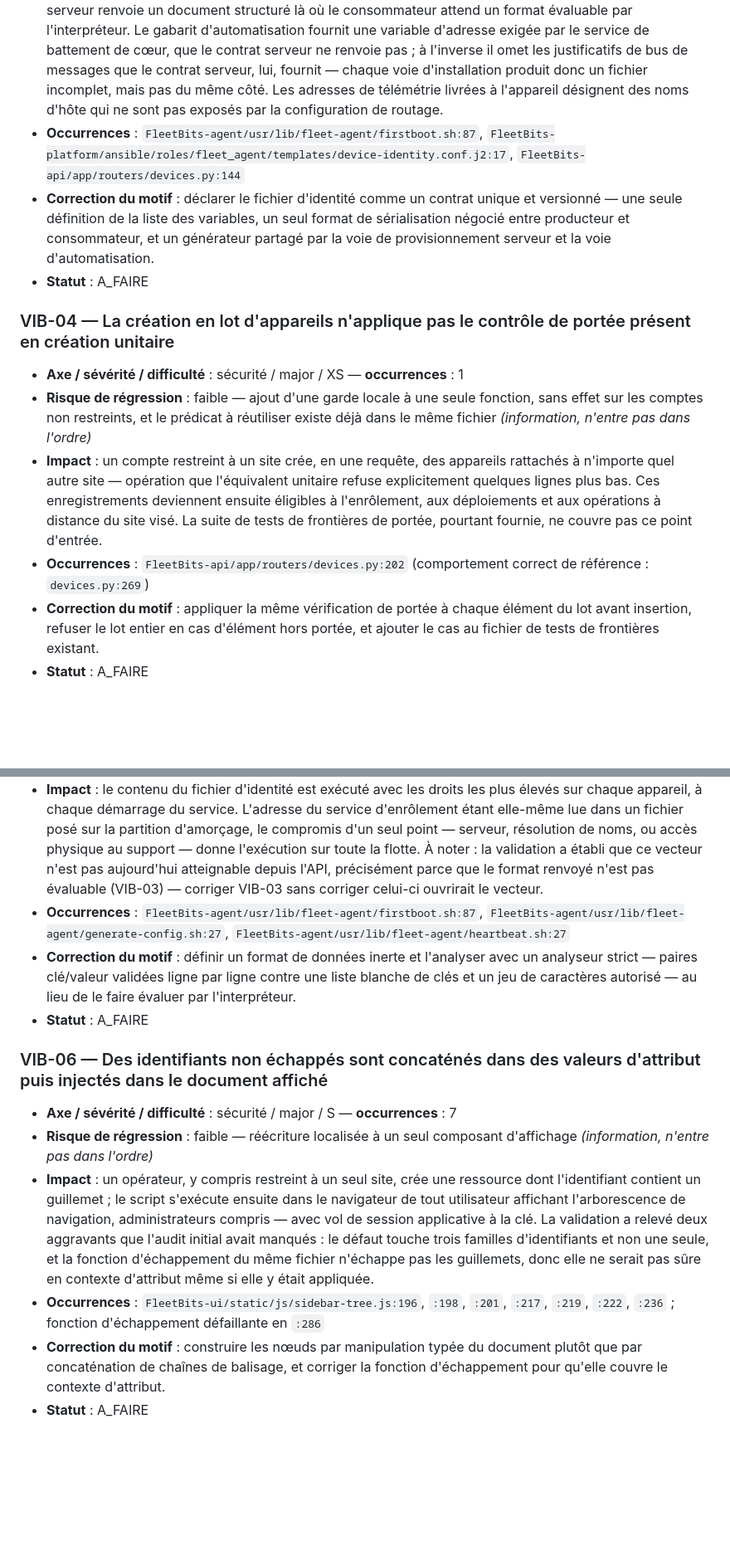
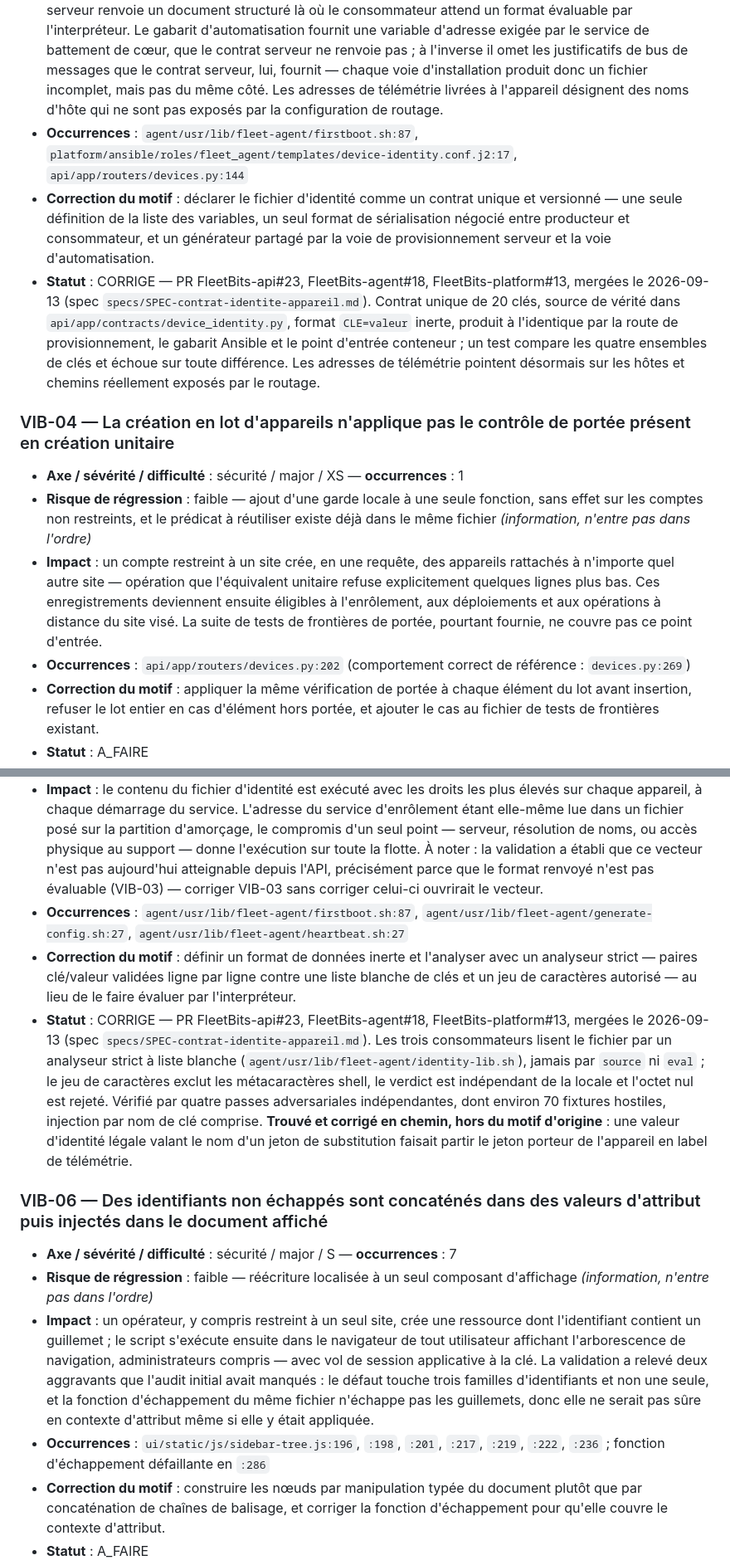
Before and after one commit to NaejEL/FleetBits, a Markdown page: AUDIT-vibecode.md, 2 parts joined by grey strips. Shown at 83% size. Rendered like a GitHub page; blank space fills up the shorter version.

```diff
--- a/AUDIT-vibecode.md
+++ b/AUDIT-vibecode.md
@@ -112,16 +127,16 @@ migration supprimerait l'index d'unicité servant à authentifier les appareils.
 - **Axe / sévérité / difficulté** : maintenabilité / critical / S — **occurrences** : 3
 - **Risque de régression** : moyen — touche la génération de justificatifs et le démarrage des services embarqués *(information, n'entre pas dans l'ordre)*
 - **Impact** : trois divergences distinctes et toutes confirmées, au-delà du chemin d'appel traité en VIB-02. Le serveur renvoie un document structuré là où le consommateur attend un format évaluable par l'interpréteur. Le gabarit d'automatisation fournit une variable d'adresse exigée par le service de battement de cœur, que le contrat serveur ne renvoie pas ; à l'inverse il omet les justificatifs de bus de messages que le contrat serveur, lui, fournit — chaque voie d'installation produit donc un fichier incomplet, mais pas du même côté. Les adresses de télémétrie livrées à l'appareil désignent des noms d'hôte qui ne sont pas exposés par la configuration de routage.
-- **Occurrences** : `FleetBits-agent/usr/lib/fleet-agent/firstboot.sh:87`, `FleetBits-platform/ansible/roles/fleet_agent/templates/device-identity.conf.j2:17`, `FleetBits-api/app/routers/devices.py:144`
+- **Occurrences** : `agent/usr/lib/fleet-agent/firstboot.sh:87`, `platform/ansible/roles/fleet_agent/templates/device-identity.conf.j2:17`, `api/app/routers/devices.py:144`
 - **Correction du motif** : déclarer le fichier d'identité comme un contrat unique et versionné — une seule définition de la liste des variables, un seul format de sérialisation négocié entre producteur et consommateur, et un générateur partagé par la voie de provisionnement serveur et la voie d'automatisation.
-- **Statut** : A_FAIRE
+- **Statut** : CORRIGE — PR FleetBits-api#23, FleetBits-agent#18, FleetBits-platform#13, mergées le 2026-09-13 (spec `specs/SPEC-contrat-identite-appareil.md`). Contrat unique de 20 clés, source de vérité dans `api/app/contracts/device_identity.py`, format `CLE=valeur` inerte, produit à l'identique par la route de provisionnement, le gabarit Ansible et le point d'entrée conteneur ; un test compare les quatre ensembles de clés et échoue sur toute différence. Les adresses de télémétrie pointent désormais sur les hôtes et chemins réellement exposés par le routage.
 
 ### VIB-04 — La création en lot d'appareils n'applique pas le contrôle de portée présent en création unitaire
 
 - **Axe / sévérité / difficulté** : sécurité / major / XS — **occurrences** : 1
 - **Risque de régression** : faible — ajout d'une garde locale à une seule fonction, sans effet sur les comptes non restreints, et le prédicat à réutiliser existe déjà dans le même fichier *(information, n'entre pas dans l'ordre)*
 - **Impact** : un compte restreint à un site crée, en une requête, des appareils rattachés à n'importe quel autre site — opération que l'équivalent unitaire refuse explicitement quelques lignes plus bas. Ces enregistrements deviennent ensuite éligibles à l'enrôlement, aux déploiements et aux opérations à distance du site visé. La suite de tests de frontières de portée, pourtant fournie, ne couvre pas ce point d'entrée.
-- **Occurrences** : `FleetBits-api/app/routers/devices.py:202` (comportement correct de référence : `devices.py:269`)
+- **Occurrences** : `api/app/routers/devices.py:202` (comportement correct de référence : `devices.py:269`)
 - **Correction du motif** : appliquer la même vérification de portée à chaque élément du lot avant insertion, refuser le lot entier en cas d'élément hors portée, et ajouter le cas au fichier de tests de frontières existant.
 - **Statut** : A_FAIRE
 
@@ -130,16 +145,16 @@ migration supprimerait l'index d'unicité servant à authentifier les appareils.
 - **Axe / sévérité / difficulté** : sécurité / major / S — **occurrences** : 3
 - **Risque de régression** : moyen — le fichier est consommé par plusieurs scripts et par la voie d'automatisation ; changer son mode de lecture demande de synchroniser producteur et consommateurs *(information, n'entre pas dans l'ordre)*
 - **Impact** : le contenu du fichier d'identité est exécuté avec les droits les plus élevés sur chaque appareil, à chaque démarrage du service. L'adresse du service d'enrôlement étant elle-même lue dans un fichier posé sur la partition d'amorçage, le compromis d'un seul point — serveur, résolution de noms, ou accès physique au support — donne l'exécution sur toute la flotte. À noter : la validation a établi que ce vecteur n'est pas aujourd'hui atteignable depuis l'API, précisément parce que le format renvoyé n'est pas évaluable (VIB-03) — corriger VIB-03 sans corriger celui-ci ouvrirait le vecteur.
-- **Occurrences** : `FleetBits-agent/usr/lib/fleet-agent/firstboot.sh:87`, `FleetBits-agent/usr/lib/fleet-agent/generate-config.sh:27`, `FleetBits-agent/usr/lib/fleet-agent/heartbeat.sh:27`
+- **Occurrences** : `agent/usr/lib/fleet-agent/firstboot.sh:87`, `agent/usr/lib/fleet-agent/generate-config.sh:27`, `agent/usr/lib/fleet-agent/heartbeat.sh:27`
 - **Correction du motif** : définir un format de données inerte et l'analyser avec un analyseur strict — paires clé/valeur validées ligne par ligne contre une liste blanche de clés et un jeu de caractères autorisé — au lieu de le faire évaluer par l'interpréteur.
-- **Statut** : A_FAIRE
+- **Statut** : CORRIGE — PR FleetBits-api#23, FleetBits-agent#18, FleetBits-platform#13, mergées le 2026-09-13 (spec `specs/SPEC-contrat-identite-appareil.md`). Les trois consommateurs lisent le fichier par un analyseur strict à liste blanche (`agent/usr/lib/fleet-agent/identity-lib.sh`), jamais par `source` ni `eval` ; le jeu de caractères exclut les métacaractères shell, le verdict est indépendant de la locale et l'octet nul est rejeté. Vérifié par quatre passes adversariales indépendantes, dont environ 70 fixtures hostiles, injection par nom de clé comprise. **Trouvé et corrigé en chemin, hors du motif d'origine** : une valeur d'identité légale valant le nom d'un jeton de substitution faisait partir le jeton porteur de l'appareil en label de télémétrie.
 
 ### VIB-06 — Des identifiants non échappés sont concaténés dans des valeurs d'attribut puis injectés dans le document affiché
 
 - **Axe / sévérité / difficulté** : sécurité / major / S — **occurrences** : 7
 - **Risque de régression** : faible — réécriture localisée à un seul composant d'affichage *(information, n'entre pas dans l'ordre)*
 - **Impact** : un opérateur, y compris restreint à un seul site, crée une ressource dont l'identifiant contient un guillemet ; le script s'exécute ensuite dans le navigateur de tout utilisateur affichant l'arborescence de navigation, administrateurs compris — avec vol de session applicative à la clé. La validation a relevé deux aggravants que l'audit initial avait manqués : le défaut touche trois familles d'identifiants et non une seule, et la fonction d'échappement du même fichier n'échappe pas les guillemets, donc elle ne serait pas sûre en contexte d'attribut même si elle y était appliquée.
-- **Occurrences** : `FleetBits-ui/static/js/sidebar-tree.js:196`, `:198`, `:201`, `:217`, `:219`, `:222`, `:236` ; fonction d'échappement défaillante en `:286`
+- **Occurrences** : `ui/static/js/sidebar-tree.js:196`, `:198`, `:201`, `:217`, `:219`, `:222`, `:236` ; fonction d'échappement défaillante en `:286`
 - **Correction du motif** : construire les nœuds par manipulation typée du document plutôt que par concaténation de chaînes de balisage, et corriger la fonction d'échappement pour qu'elle couvre le contexte d'attribut.
 - **Statut** : A_FAIRE
 
```
Also changed, not shown: other parts of AUDIT-vibecode.md (+31 -16 lines), README.md (+1 -1 lines), specs/SPEC-contrat-identite-appareil.md (+8 -0 lines).
